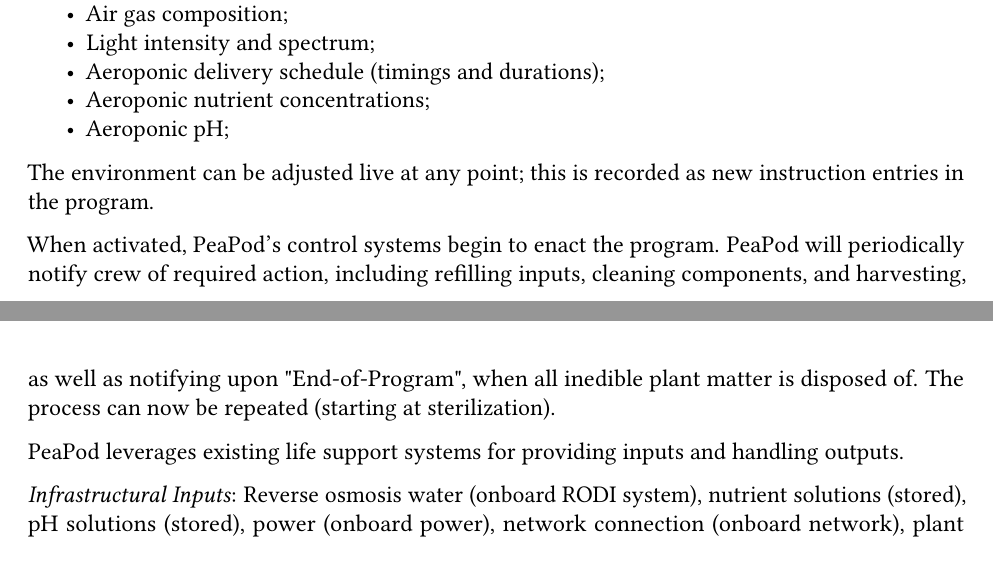
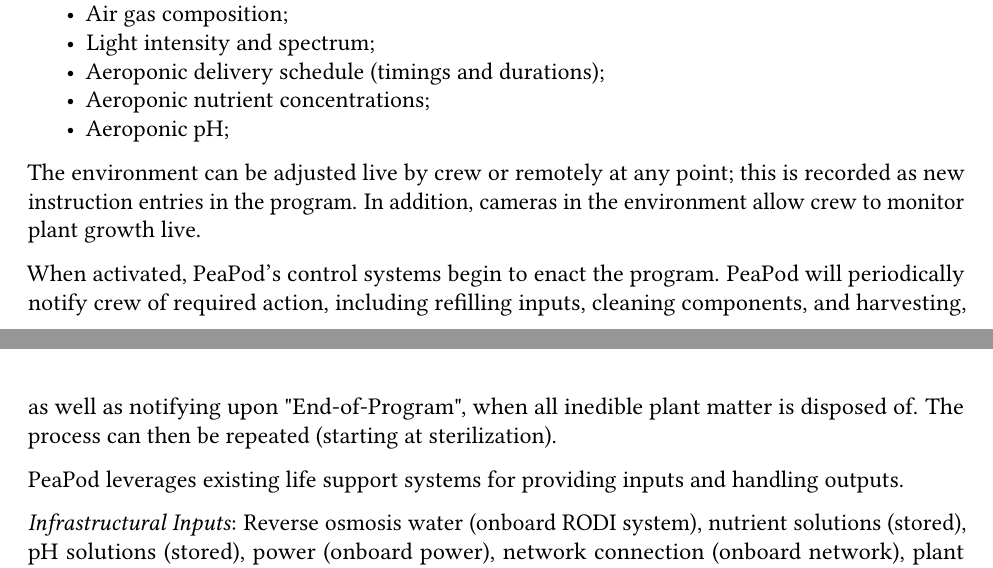
Before and after one commit to PeaPodTechnologies/PeaPod, a LaTeX document (docs/design/designreport/DesignReport.tex): two parts of pages 5 and 6 of 19, joined at a grey line, cut so that both start at the same text. Compiled offline with pdfLaTeX.

Commit message:
Minor Fix

```diff
--- a/docs/design/designreport/DesignReport.tex
+++ b/docs/design/designreport/DesignReport.tex
@@ -160,9 +160,9 @@
     \item Aeroponic pH;
 \end{itemize}
 
-The environment can be adjusted live at any point; this is recorded as new instruction entries in the program.
+The environment can be adjusted live by crew or remotely at any point; this is recorded as new instruction entries in the program. In addition, cameras in the environment allow crew to monitor plant growth live.
 
-When activated, PeaPod's control systems begin to enact the program. PeaPod will periodically notify crew of required action, including refilling inputs, cleaning components, and harvesting, as well as notifying upon "End-of-Program", when all inedible plant matter is disposed of. The process can now be repeated (starting at sterilization).
+When activated, PeaPod's control systems begin to enact the program. PeaPod will periodically notify crew of required action, including refilling inputs, cleaning components, and harvesting, as well as notifying upon "End-of-Program", when all inedible plant matter is disposed of. The process can then be repeated (starting at sterilization).
 
 PeaPod leverages existing life support systems for providing inputs and handling outputs.
 
```
Also changed, not shown: docs/design/designreport/DesignReport.pdf.
